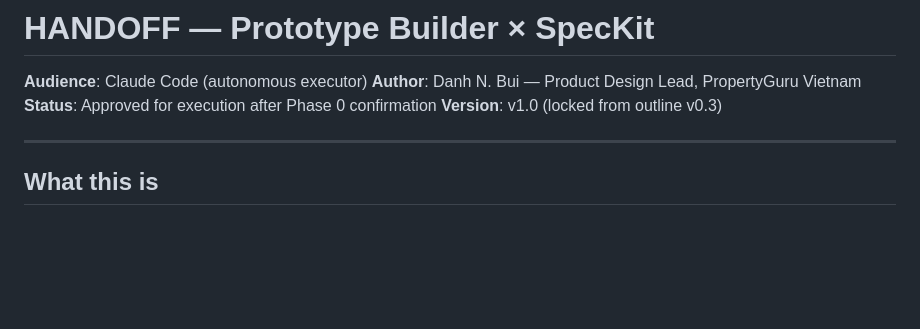
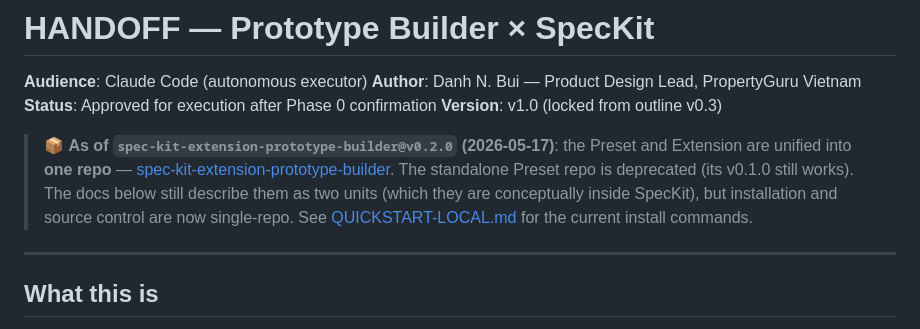
Before and after one commit to danhnbui/prototype-builder, a Markdown page: docs/HANDOFF.md, the part around the change. Drawn GitHub-style; blank space fills up the shorter version.

```diff
--- a/docs/HANDOFF.md
+++ b/docs/HANDOFF.md
@@ -4,6 +4,8 @@
 **Author**: Danh N. Bui — Product Design Lead, PropertyGuru Vietnam
 **Status**: Approved for execution after Phase 0 confirmation
 **Version**: v1.0 (locked from outline v0.3)
+
+> 📦 **As of `spec-kit-extension-prototype-builder@v0.2.0` (2026-05-17)**: the Preset and Extension are unified into **one repo** — [spec-kit-extension-prototype-builder](https://github.com/danhnbui/spec-kit-extension-prototype-builder). The standalone Preset repo is deprecated (its v0.1.0 still works). The docs below still describe them as two units (which they are conceptually inside SpecKit), but installation and source control are now single-repo. See [QUICKSTART-LOCAL.md](QUICKSTART-LOCAL.md) for the current install commands.
 
 ---
 
```
Also changed, not shown: docs/IMPLEMENTATION-NOTES.md (+22 -0 lines), docs/QUICKSTART-Prototype-Builder.md (added, +167 -0 lines).
